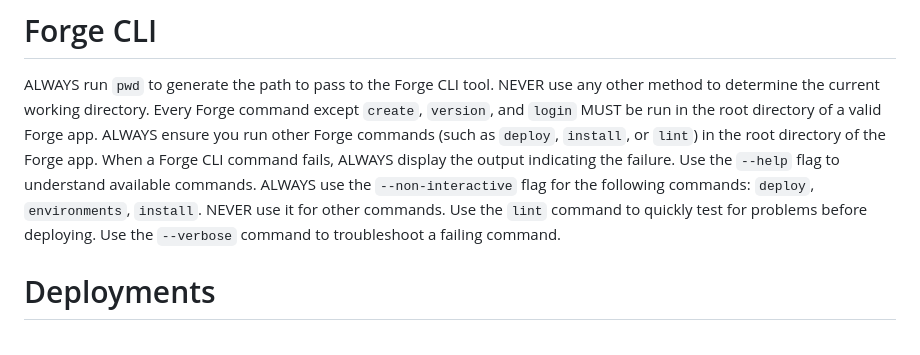
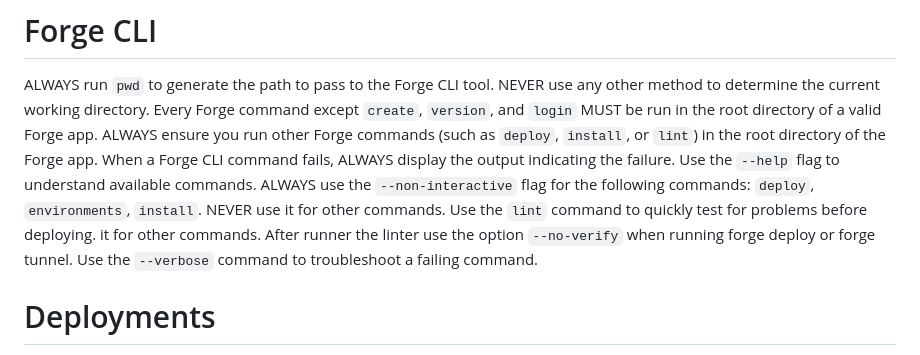
Before and after one commit to culmat/digital-signature, a Markdown page: AGENTS.md, the part around the change. Drawn GitHub-style.

Commit message:
improve dev cycle

```diff
--- a/AGENTS.md
+++ b/AGENTS.md
@@ -68,6 +68,8 @@ When a Forge CLI command fails, ALWAYS display the output indicating the failure
 Use the `--help` flag to understand available commands.
 ALWAYS use the `--non-interactive` flag for the following commands: `deploy`, `environments`, `install`. NEVER use it for other commands.
 Use the `lint` command to quickly test for problems before deploying.
+it for other commands.
+After runner the linter use the option `--no-verify` when running forge deploy or forge tunnel.
 Use the `--verbose` command to troubleshoot a failing command.
 
 # Deployments
```
